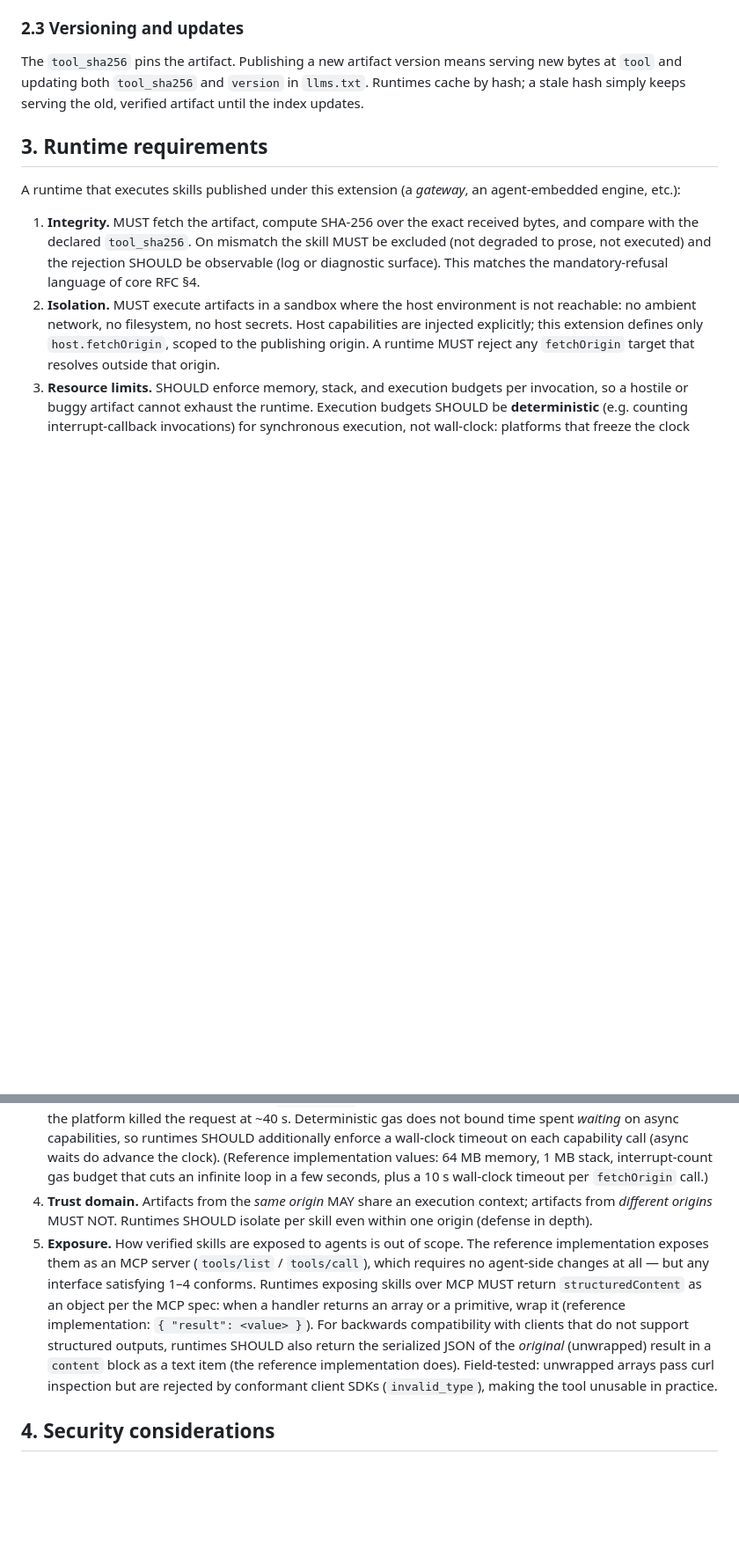
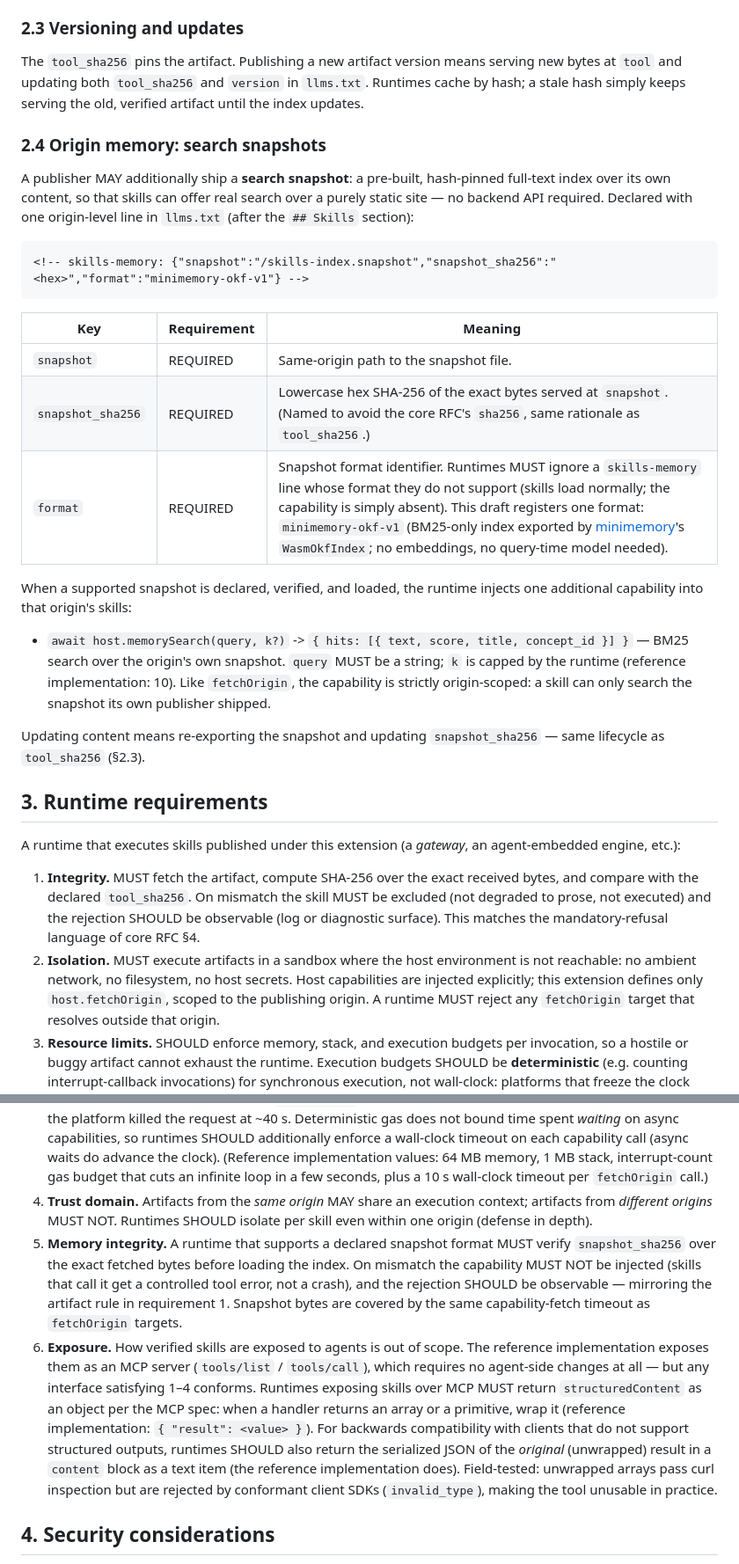
Before and after one commit to MauricioPerera/llms-txt-skills, a Markdown page: docs/ext-executable-skills.md, 2 parts joined by grey strips. Shown at 88% size. Drawn GitHub-style; blank space fills up the shorter version.

Commit message:
ext-executable-skills v0.4: origin memory — hash-pinned search snapshots + host.memorySearch capability
Co-Authored-By: Claude Fable 5 <noreply@anthropic.com>

````diff
--- a/docs/ext-executable-skills.md
+++ b/docs/ext-executable-skills.md
@@ -69,6 +69,26 @@ Contract:
 
 The `tool_sha256` pins the artifact. Publishing a new artifact version means serving new bytes at `tool` and updating both `tool_sha256` and `version` in `llms.txt`. Runtimes cache by hash; a stale hash simply keeps serving the old, verified artifact until the index updates.
 
+### 2.4 Origin memory: search snapshots
+
+A publisher MAY additionally ship a **search snapshot**: a pre-built, hash-pinned full-text index over its own content, so that skills can offer real search over a purely static site — no backend API required. Declared with one origin-level line in `llms.txt` (after the `## Skills` section):
+
+```markdown
+<!-- skills-memory: {"snapshot":"/skills-index.snapshot","snapshot_sha256":"<hex>","format":"minimemory-okf-v1"} -->
+```
+
+| Key | Requirement | Meaning |
+|---|---|---|
+| `snapshot` | REQUIRED | Same-origin path to the snapshot file. |
+| `snapshot_sha256` | REQUIRED | Lowercase hex SHA-256 of the exact bytes served at `snapshot`. (Named to avoid the core RFC's `sha256`, same rationale as `tool_sha256`.) |
+| `format` | REQUIRED | Snapshot format identifier. Runtimes MUST ignore a `skills-memory` line whose format they do not support (skills load normally; the capability is simply absent). This draft registers one format: `minimemory-okf-v1` (BM25-only index exported by [minimemory](https://github.com/MauricioPerera/minimemory)'s `WasmOkfIndex`; no embeddings, no query-time model needed). |
+
+When a supported snapshot is declared, verified, and loaded, the runtime injects one additional capability into that origin's skills:
+
+- `await host.memorySearch(query, k?)` -> `{ hits: [{ text, score, title, concept_id }] }` — BM25 search over the origin's own snapshot. `query` MUST be a string; `k` is capped by the runtime (reference implementation: 10). Like `fetchOrigin`, the capability is strictly origin-scoped: a skill can only search the snapshot its own publisher shipped.
+
+Updating content means re-exporting the snapshot and updating `snapshot_sha256` — same lifecycle as `tool_sha256` (§2.3).
+
 ## 3. Runtime requirements
 
 A runtime that executes skills published under this extension (a *gateway*, an agent-embedded engine, etc.):
@@ -77,7 +97,8 @@ A runtime that executes skills published under this extension (a *gateway*, an a
 2. **Isolation.** MUST execute artifacts in a sandbox where the host environment is not reachable: no ambient network, no filesystem, no host secrets. Host capabilities are injected explicitly; this extension defines only `host.fetchOrigin`, scoped to the publishing origin. A runtime MUST reject any `fetchOrigin` target that resolves outside that origin.
 3. **Resource limits.** SHOULD enforce memory, stack, and execution budgets per invocation, so a hostile or buggy artifact cannot exhaust the runtime. Execution budgets SHOULD be **deterministic** (e.g. counting interrupt-callback invocations) for synchronous execution, not wall-clock: platforms that freeze the clock during synchronous execution (Cloudflare Workers freezes `Date.now()` as a Spectre mitigation) make wall-clock deadlines silently inert against `while(true)` — field-tested: a wall-clock 2 s deadline never fired and the platform killed the request at ~40 s. Deterministic gas does not bound time spent *waiting* on async capabilities, so runtimes SHOULD additionally enforce a wall-clock timeout on each capability call (async waits do advance the clock). (Reference implementation values: 64 MB memory, 1 MB stack, interrupt-count gas budget that cuts an infinite loop in a few seconds, plus a 10 s wall-clock timeout per `fetchOrigin` call.)
 4. **Trust domain.** Artifacts from the *same origin* MAY share an execution context; artifacts from *different origins* MUST NOT. Runtimes SHOULD isolate per skill even within one origin (defense in depth).
-5. **Exposure.** How verified skills are exposed to agents is out of scope. The reference implementation exposes them as an MCP server (`tools/list` / `tools/call`), which requires no agent-side changes at all — but any interface satisfying 1–4 conforms. Runtimes exposing skills over MCP MUST return `structuredContent` as an object per the MCP spec: when a handler returns an array or a primitive, wrap it (reference implementation: `{ "result": <value> }`). For backwards compatibility with clients that do not support structured outputs, runtimes SHOULD also return the serialized JSON of the *original* (unwrapped) result in a `content` block as a text item (the reference implementation does). Field-tested: unwrapped arrays pass curl inspection but are rejected by conformant client SDKs (`invalid_type`), making the tool unusable in practice.
+5. **Memory integrity.** A runtime that supports a declared snapshot format MUST verify `snapshot_sha256` over the exact fetched bytes before loading the index. On mismatch the capability MUST NOT be injected (skills that call it get a controlled tool error, not a crash), and the rejection SHOULD be observable — mirroring the artifact rule in requirement 1. Snapshot bytes are covered by the same capability-fetch timeout as `fetchOrigin` targets.
+6. **Exposure.** How verified skills are exposed to agents is out of scope. The reference implementation exposes them as an MCP server (`tools/list` / `tools/call`), which requires no agent-side changes at all — but any interface satisfying 1–4 conforms. Runtimes exposing skills over MCP MUST return `structuredContent` as an object per the MCP spec: when a handler returns an array or a primitive, wrap it (reference implementation: `{ "result": <value> }`). For backwards compatibility with clients that do not support structured outputs, runtimes SHOULD also return the serialized JSON of the *original* (unwrapped) result in a `content` block as a text item (the reference implementation does). Field-tested: unwrapped arrays pass curl inspection but are rejected by conformant client SDKs (`invalid_type`), making the tool unusable in practice.
 
 ## 4. Security considerations
 
````
Also changed, not shown: other parts of docs/ext-executable-skills.md (+3 -1 lines).
